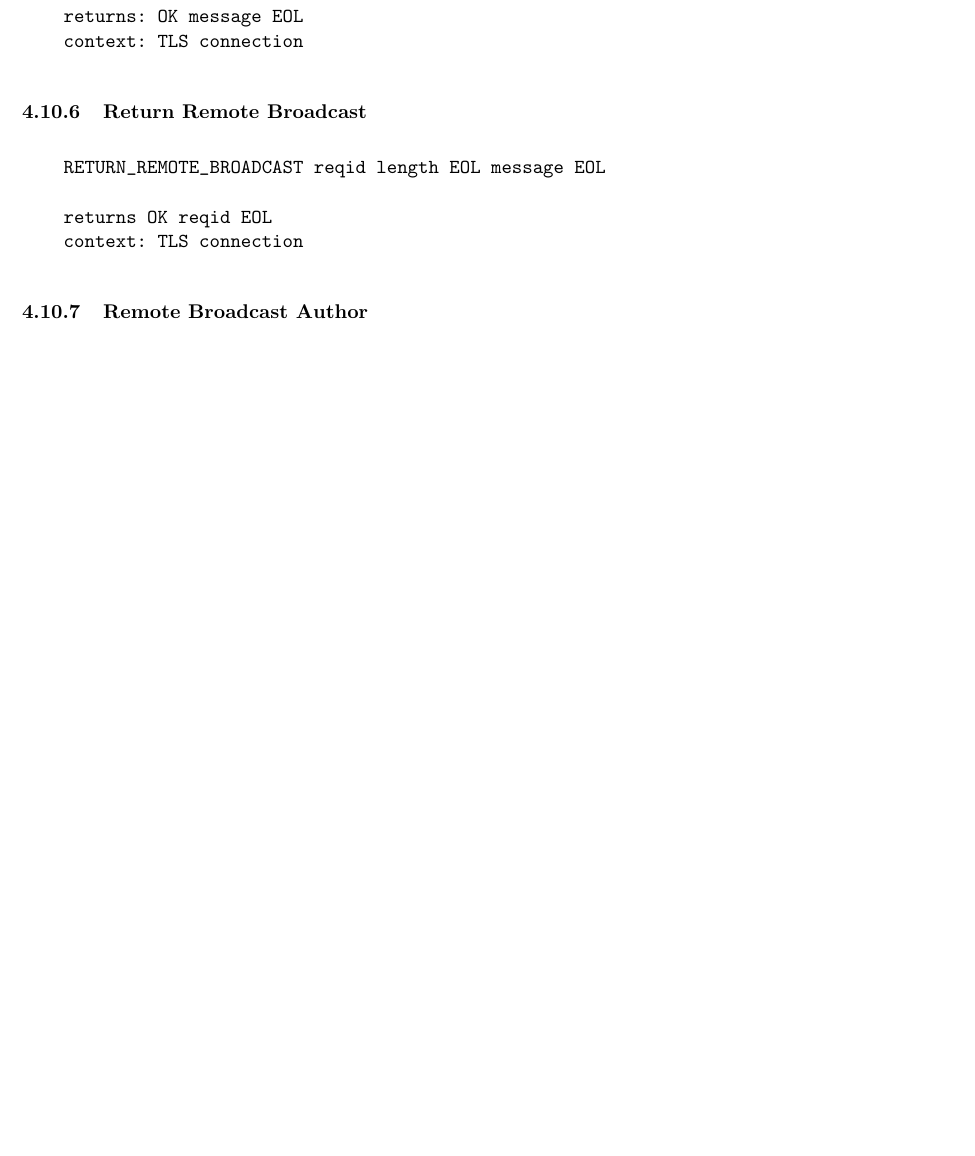
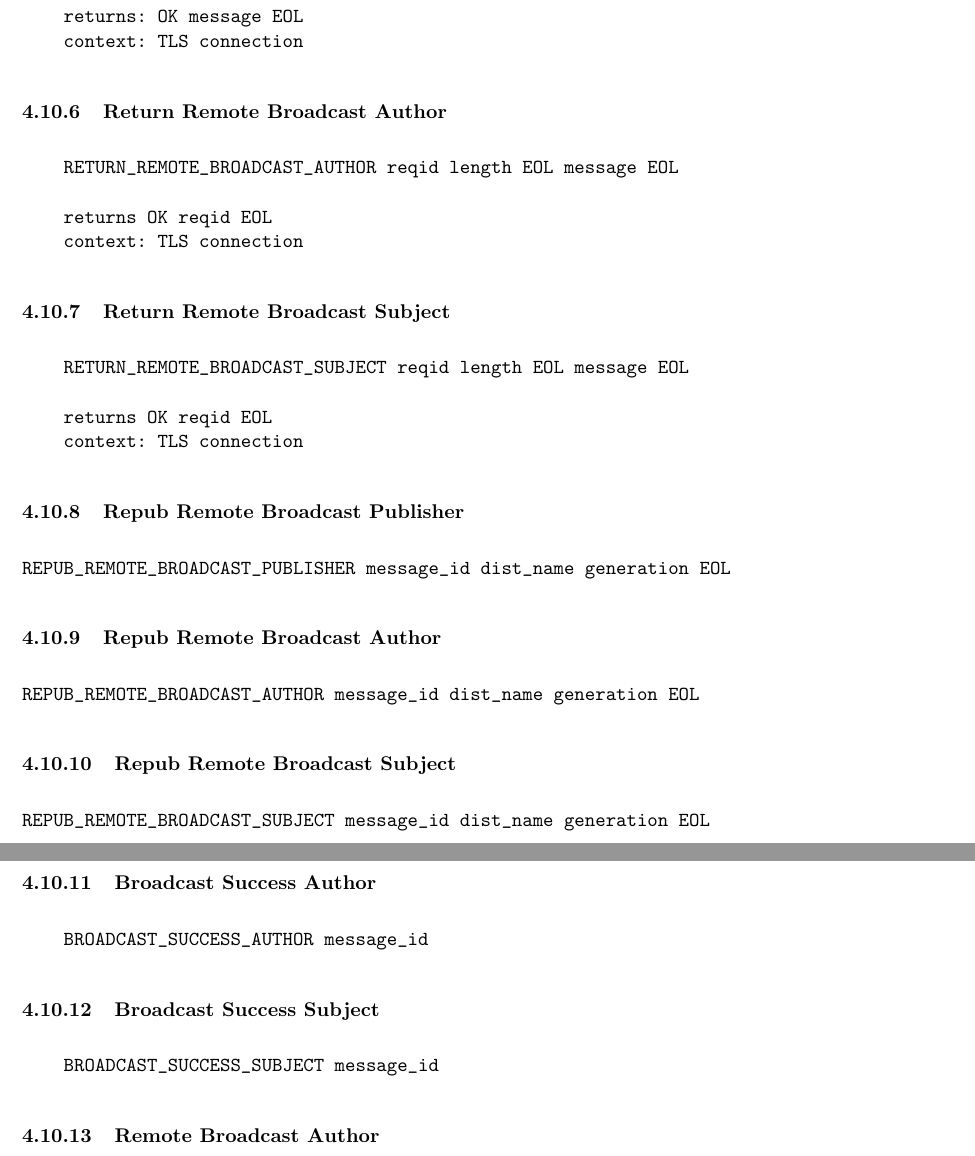
Before and after one commit to DSNP/DSNP, a LaTeX document (dsnp-spec.tex): part of page 18 of 21 before the commit and two parts of pages 19 and 20 of 23 after it, the two joined at a grey line, cut so that both start at the same text, the shorter picture padded with empty space. Compiled offline with pdfLaTeX.

Commit message:
Basic grammar for new stuff ... no descriptions.

```diff
--- a/dsnp-spec.tex
+++ b/dsnp-spec.tex
@@ -1043,14 +1083,65 @@ allow others outside of the common friend group to view messages.
 \end{verbatim}
 \vspace{10pt}
 
-\subsubsection{Return Remote Broadcast}
+\subsubsection{Return Remote Broadcast Author}
 
 \vspace{10pt}
 \begin{verbatim}
-    RETURN_REMOTE_BROADCAST reqid length EOL message EOL
+    RETURN_REMOTE_BROADCAST_AUTHOR reqid length EOL message EOL
 
     returns OK reqid EOL
     context: TLS connection
+\end{verbatim}
+\vspace{10pt}
+
+\subsubsection{Return Remote Broadcast Subject}
+
+\vspace{10pt}
+\begin{verbatim}
+    RETURN_REMOTE_BROADCAST_SUBJECT reqid length EOL message EOL
+
+    returns OK reqid EOL
+    context: TLS connection
+\end{verbatim}
+\vspace{10pt}
+
+\subsubsection{Repub Remote Broadcast Publisher}
+
+\vspace{10pt}
+\begin{verbatim}
+REPUB_REMOTE_BROADCAST_PUBLISHER message_id dist_name generation EOL
+\end{verbatim}
+\vspace{10pt}
+
+\subsubsection{Repub Remote Broadcast Author}
+
+\vspace{10pt}
+\begin{verbatim}
+REPUB_REMOTE_BROADCAST_AUTHOR message_id dist_name generation EOL
+\end{verbatim}
+\vspace{10pt}
+
+\subsubsection{Repub Remote Broadcast Subject}
+
+\vspace{10pt}
+\begin{verbatim}
+REPUB_REMOTE_BROADCAST_SUBJECT message_id dist_name generation EOL
+\end{verbatim}
+\vspace{10pt}
+
+\subsubsection{Broadcast Success Author}
+
+\vspace{10pt}
+\begin{verbatim}
+    BROADCAST_SUCCESS_AUTHOR message_id
+\end{verbatim}
+\vspace{10pt}
+
+\subsubsection{Broadcast Success Subject}
+
+\vspace{10pt}
+\begin{verbatim}
+    BROADCAST_SUCCESS_SUBJECT message_id
 \end{verbatim}
 \vspace{10pt}
 
```
Also changed, not shown: dsnp-spec.tex (64 more changed lines).
